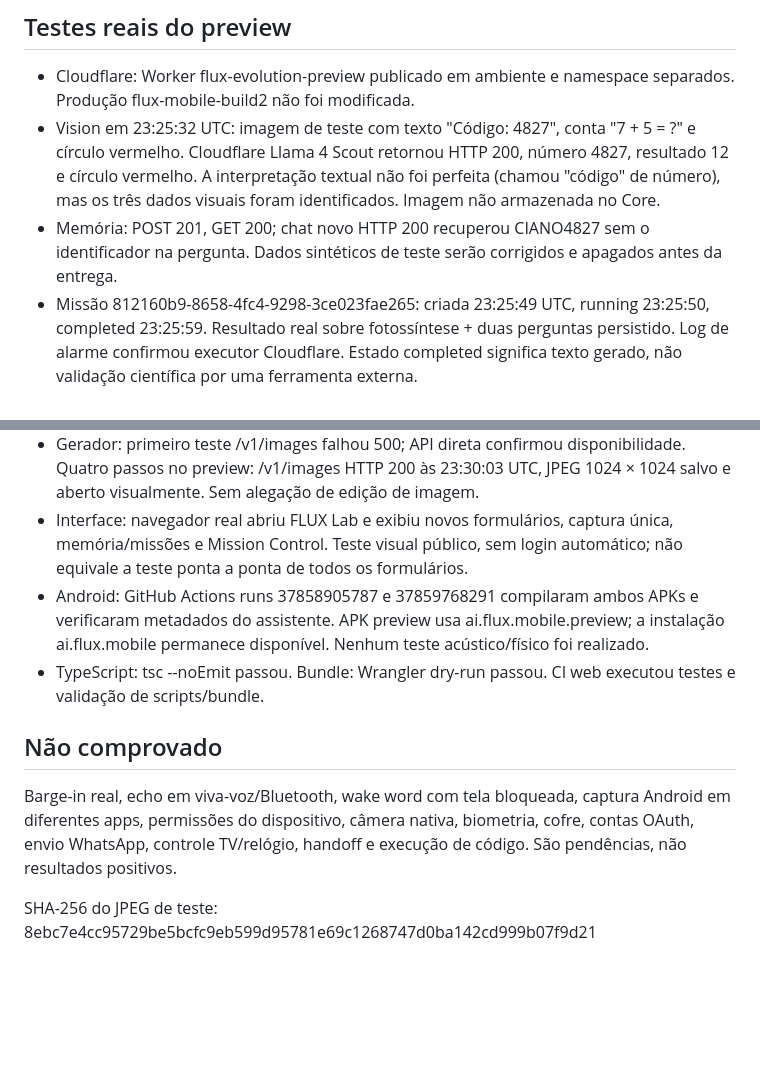
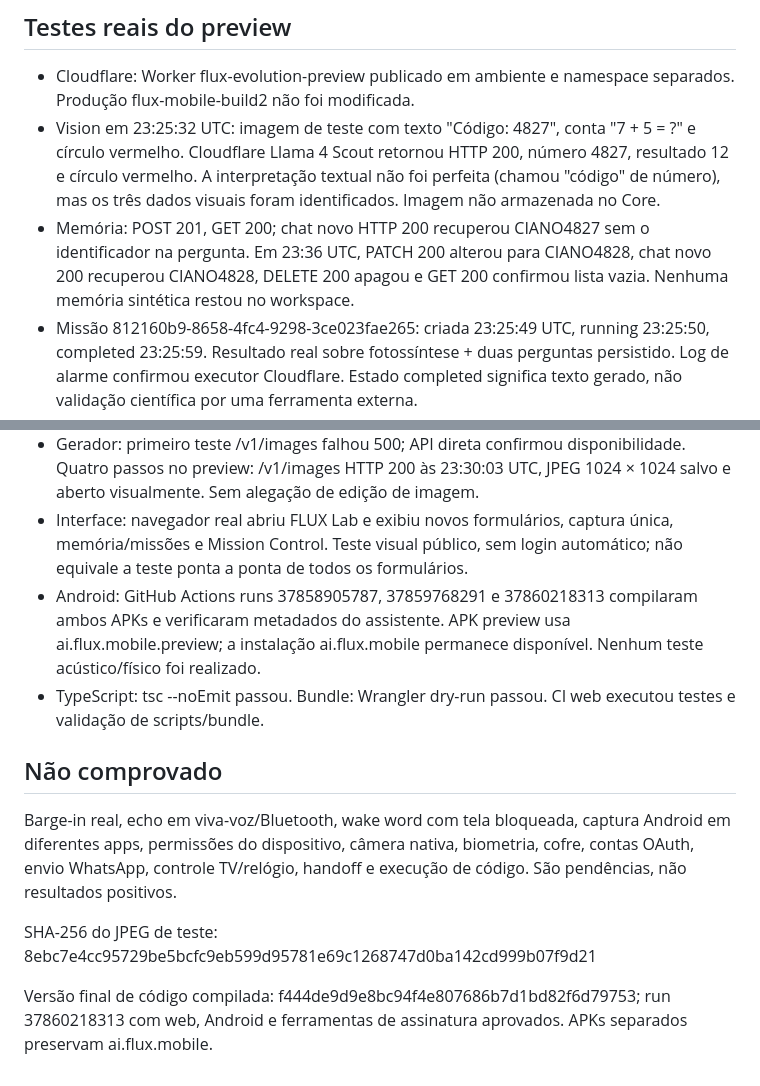
Before and after one commit to mauri20102023-glitch/flux-mobile-build, a Markdown page: docs/evolution/TESTES.md, 2 parts joined by grey strips. Rendered like a GitHub page; blank space fills up the shorter version.

Commit message:
Document successful final APK build and live memory correction/erasure proof

```diff
--- a/docs/evolution/TESTES.md
+++ b/docs/evolution/TESTES.md
@@ -9,12 +9,12 @@ Mock de provedor comprova contrato e segurança local, não funcionamento real d
 
 - Cloudflare: Worker flux-evolution-preview publicado em ambiente e namespace separados. Produção flux-mobile-build2 não foi modificada.
 - Vision em 23:25:32 UTC: imagem de teste com texto "Código: 4827", conta "7 + 5 = ?" e círculo vermelho. Cloudflare Llama 4 Scout retornou HTTP 200, número 4827, resultado 12 e círculo vermelho. A interpretação textual não foi perfeita (chamou "código" de número), mas os três dados visuais foram identificados. Imagem não armazenada no Core.
-- Memória: POST 201, GET 200; chat novo HTTP 200 recuperou CIANO4827 sem o identificador na pergunta. Dados sintéticos de teste serão corrigidos e apagados antes da entrega.
+- Memória: POST 201, GET 200; chat novo HTTP 200 recuperou CIANO4827 sem o identificador na pergunta. Em 23:36 UTC, PATCH 200 alterou para CIANO4828, chat novo 200 recuperou CIANO4828, DELETE 200 apagou e GET 200 confirmou lista vazia. Nenhuma memória sintética restou no workspace.
 - Missão 812160b9-8658-4fc4-9298-3ce023fae265: criada 23:25:49 UTC, running 23:25:50, completed 23:25:59. Resultado real sobre fotossíntese + duas perguntas persistido. Log de alarme confirmou executor Cloudflare. Estado completed significa texto gerado, não validação científica por uma ferramenta externa.
 - Primeira missão Inworld terminou failed após 402; nunca recebeu status completed. Inworld chat, Vision e TTS retornaram HTTP 402. Erro agora mantém HTTP 402 e explica ação de créditos, evitando retentativas automáticas como se fosse falha de rede.
 - Gerador: primeiro teste /v1/images falhou 500; API direta confirmou disponibilidade. Quatro passos no preview: /v1/images HTTP 200 às 23:30:03 UTC, JPEG 1024 × 1024 salvo e aberto visualmente. Sem alegação de edição de imagem.
 - Interface: navegador real abriu FLUX Lab e exibiu novos formulários, captura única, memória/missões e Mission Control. Teste visual público, sem login automático; não equivale a teste ponta a ponta de todos os formulários.
-- Android: GitHub Actions runs 37858905787 e 37859768291 compilaram ambos APKs e verificaram metadados do assistente. APK preview usa ai.flux.mobile.preview; a instalação ai.flux.mobile permanece disponível. Nenhum teste acústico/físico foi realizado.
+- Android: GitHub Actions runs 37858905787, 37859768291 e 37860218313 compilaram ambos APKs e verificaram metadados do assistente. APK preview usa ai.flux.mobile.preview; a instalação ai.flux.mobile permanece disponível. Nenhum teste acústico/físico foi realizado.
 - TypeScript: tsc --noEmit passou. Bundle: Wrangler dry-run passou. CI web executou testes e validação de scripts/bundle.
 
 ## Não comprovado
@@ -22,3 +22,5 @@ Mock de provedor comprova contrato e segurança local, não funcionamento real d
 Barge-in real, echo em viva-voz/Bluetooth, wake word com tela bloqueada, captura Android em diferentes apps, permissões do dispositivo, câmera nativa, biometria, cofre, contas OAuth, envio WhatsApp, controle TV/relógio, handoff e execução de código. São pendências, não resultados positivos.
 
 SHA-256 do JPEG de teste: 8ebc7e4cc95729be5bcfc9eb599d95781e69c1268747d0ba142cd999b07f9d21
+
+Versão final de código compilada: f444de9d9e8bc94f4e807686b7d1bd82f6d79753; run 37860218313 com web, Android e ferramentas de assinatura aprovados. APKs separados preservam ai.flux.mobile.
```
